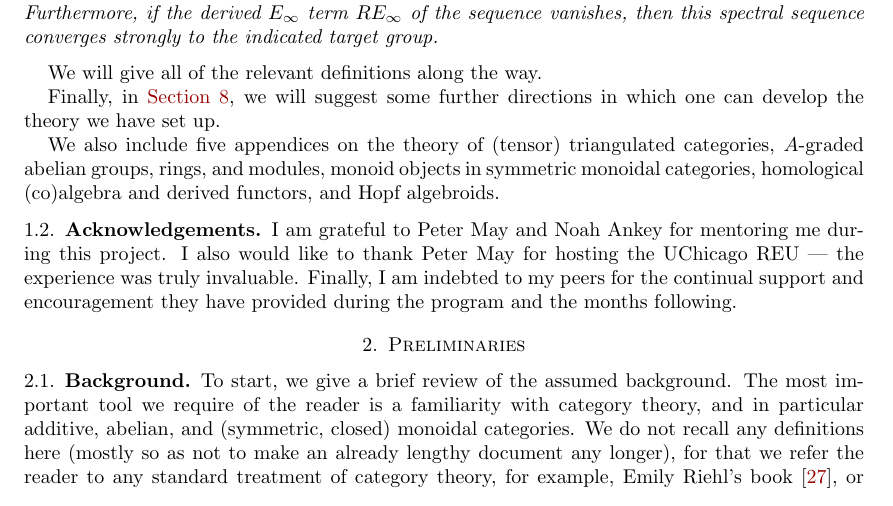
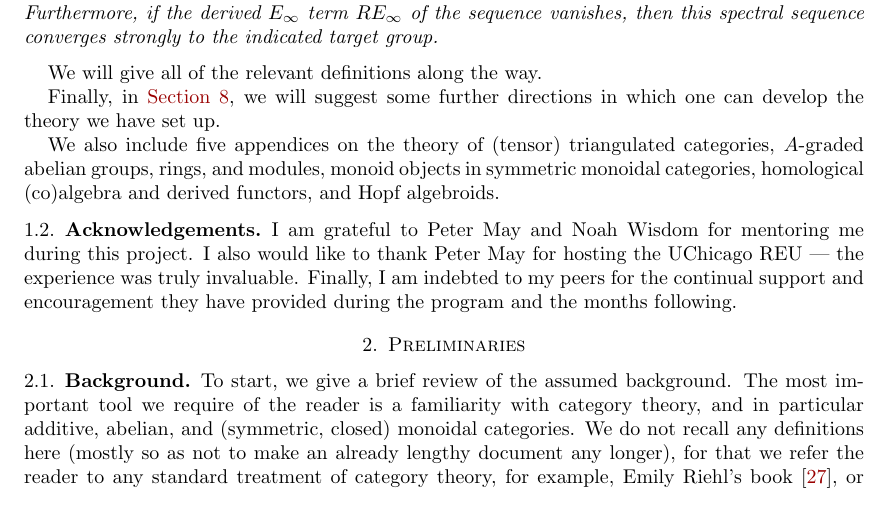
Before and after one commit to isaiahtx/IWDailey-UChicago-2023-Paper, a LaTeX paper (Dailey.tex, which reads subfiles/intro.tex): part of page 5 of 110, cut so that both start at the same text. The pictures show the PDF file Dailey.pdf that the author committed with the source.

Commit message:
fix name

```diff
--- a/subfiles/intro.tex
+++ b/subfiles/intro.tex
@@ -66,6 +66,6 @@ We also include five appendices on the theory of (tensor) triangulated categorie
 
 \subsection{Acknowledgements}
 
-I am grateful to Peter May and Noah Ankey for mentoring me during this project. I also would like to thank Peter May for hosting the UChicago REU --- the experience was truly invaluable. Finally, I am indebted to my peers for the continual support and encouragement they have provided during the program and the months following.
+I am grateful to Peter May and Noah Wisdom for mentoring me during this project. I also would like to thank Peter May for hosting the UChicago REU --- the experience was truly invaluable. Finally, I am indebted to my peers for the continual support and encouragement they have provided during the program and the months following.
 
 \end{document}
```
Also changed, not shown: Dailey.pdf.
